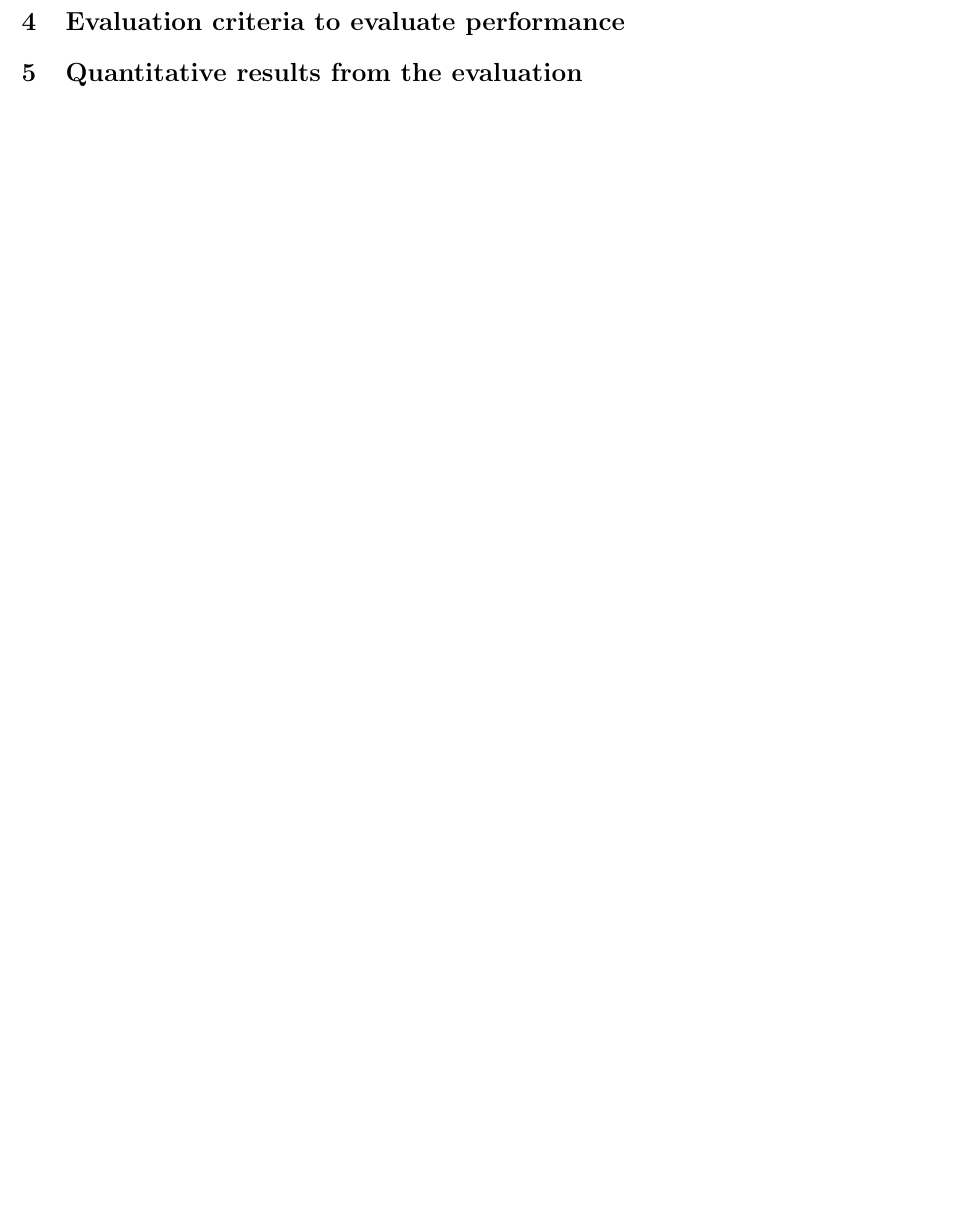
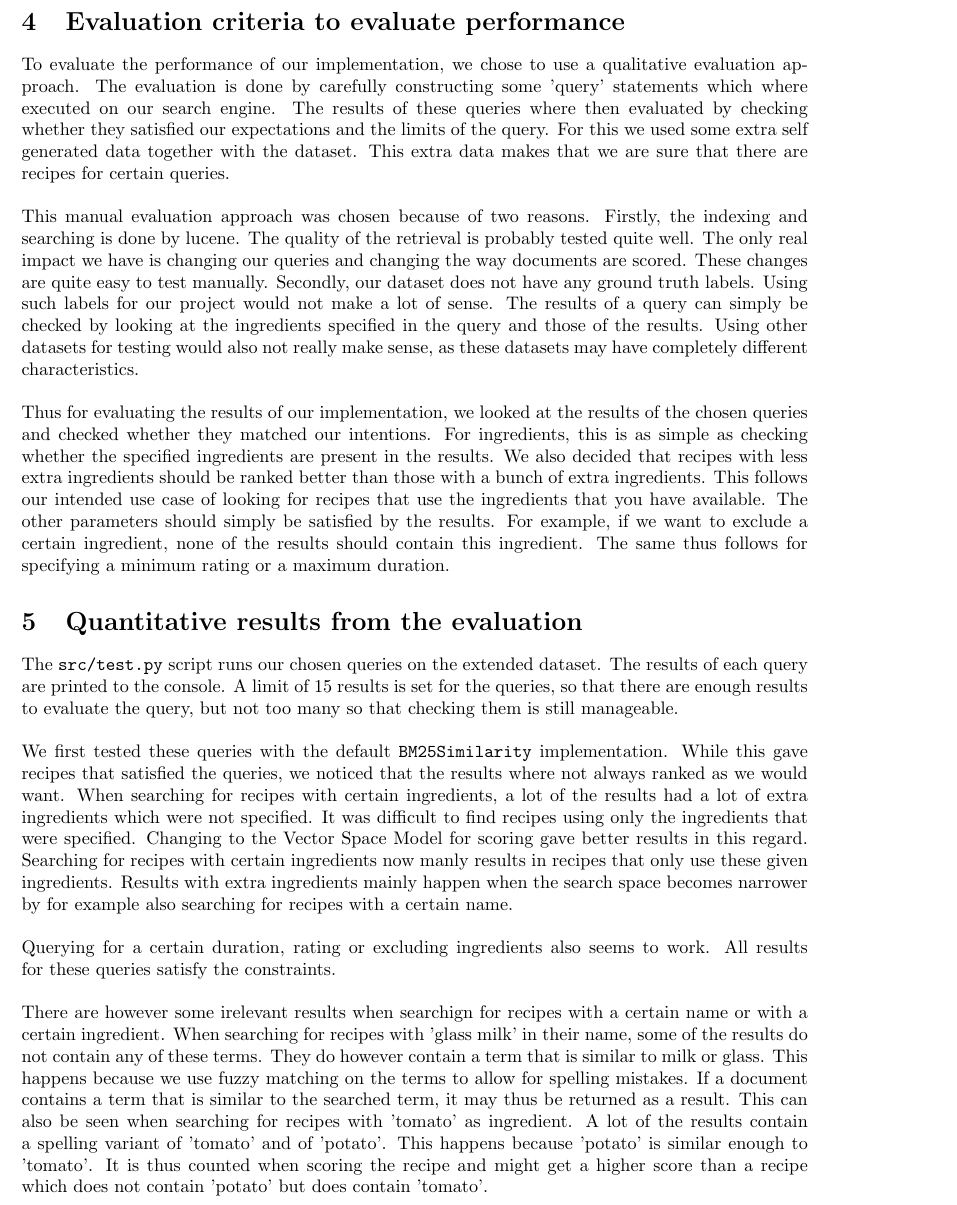
Before and after one commit to Maarten11/information-retrieval-project, a LaTeX document (report/report.tex): part of page 3 of 3 before the commit and part of page 3 of 4 after it, cut so that both start at the same text, the shorter picture padded with empty space. Compiled offline with pdfLaTeX.

Commit message:
Add to report

```diff
--- a/report/report.tex
+++ b/report/report.tex
@@ -148,7 +148,78 @@ that we could use, so we decided to scrap lupyne and use pylucene.
 
 \section{Evaluation criteria to evaluate performance}
 
+To evaluate the performance of our implementation,
+we chose to use a qualitative evaluation approach.
+The evaluation is done by carefully constructing some 'query' statements
+which where executed on our search engine.
+The results of these queries where then evaluated by checking whether they
+satisfied our expectations and the limits of the query.
+For this we used some extra self generated data together with the dataset.
+This extra data makes that we are sure that there are recipes for certain queries.
+\\~\\
+This manual evaluation approach was chosen because of two reasons.
+Firstly, the indexing and searching is done by lucene.
+The quality of the retrieval is probably tested quite well.
+The only real impact we have is changing our queries and changing the way
+documents are scored.
+These changes are quite easy to test manually.
+Secondly, our dataset does not have any ground truth labels.
+Using such labels for our project would not make a lot of sense.
+The results of a query can simply be checked by looking at the ingredients
+specified in the query and those of the results.
+Using other datasets for testing would also not really make sense,
+as these datasets may have completely different characteristics.
+\\~\\
+Thus for evaluating the results of our implementation,
+we looked at the results of the chosen queries and checked whether they
+matched our intentions.
+For ingredients, this is as simple as checking whether the specified
+ingredients are present in the results.
+We also decided that recipes with less extra ingredients should be ranked
+better than those with a bunch of extra ingredients.
+This follows our intended use case of looking for recipes that use the
+ingredients that you have available.
+The other parameters should simply be satisfied by the results.
+For example, if we want to exclude a certain ingredient,
+none of the results should contain this ingredient.
+The same thus follows for specifying a minimum rating or a maximum duration.
+
 \section{Quantitative results from the evaluation}
+
+The \texttt{src/test.py} script runs our chosen queries on the extended dataset.
+The results of each query are printed to the console.
+A limit of 15 results is set for the queries,
+so that there are enough results to evaluate the query,
+but not too many so that checking them is still manageable.
+\\~\\
+We first tested these queries with the default \texttt{BM25Similarity} implementation.
+While this gave recipes that satisfied the queries,
+we noticed that the results where not always ranked as we would want.
+When searching for recipes with certain ingredients,
+a lot of the results had a lot of extra ingredients which were not specified.
+It was difficult to find recipes using only the ingredients that were specified.
+Changing to the Vector Space Model for scoring gave better results in this regard.
+Searching for recipes with certain ingredients now manly results in recipes
+that only use these given ingredients.
+Results with extra ingredients mainly happen when the search space becomes
+narrower by for example also searching for recipes with a certain name.
+\\~\\
+Querying for a certain duration, rating or excluding ingredients also seems to work.
+All results for these queries satisfy the constraints.
+\\~\\
+There are however some irelevant results when searchign for recipes with
+a certain name or with a certain ingredient.
+When searching for recipes with 'glass milk' in their name,
+some of the results do not contain any of these terms.
+They do however contain a term that is similar to milk or glass.
+This happens because we use fuzzy matching on the terms to allow for spelling mistakes.
+If a document contains a term that is similar to the searched term,
+it may thus be returned as a result.
+This can also be seen when searching for recipes with 'tomato' as ingredient.
+A lot of the results contain a spelling variant of 'tomato' and of 'potato'.
+This happens because 'potato' is similar enough to 'tomato'.
+It is thus counted when scoring the recipe and might get a higher score than
+a recipe which does not contain 'potato' but does contain 'tomato'.
 
 \section{Limitations}
 \subsection{Ingredient autocompletion}
```
